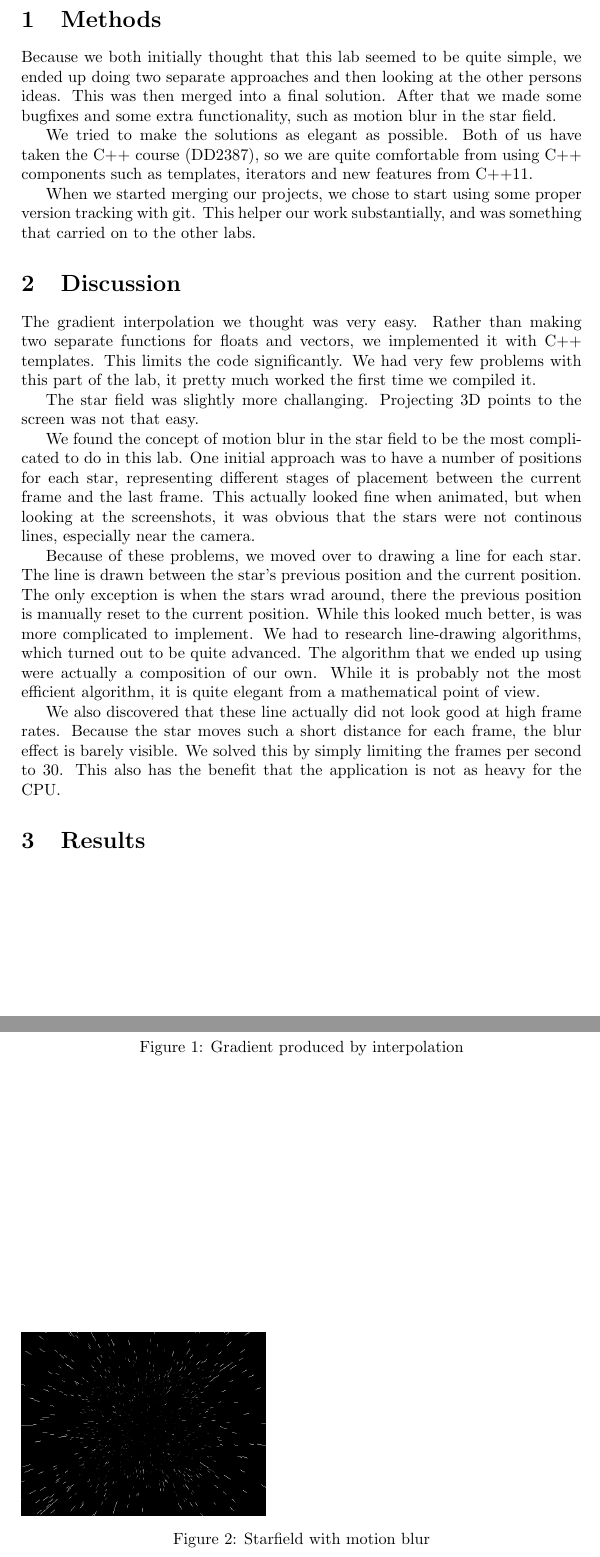
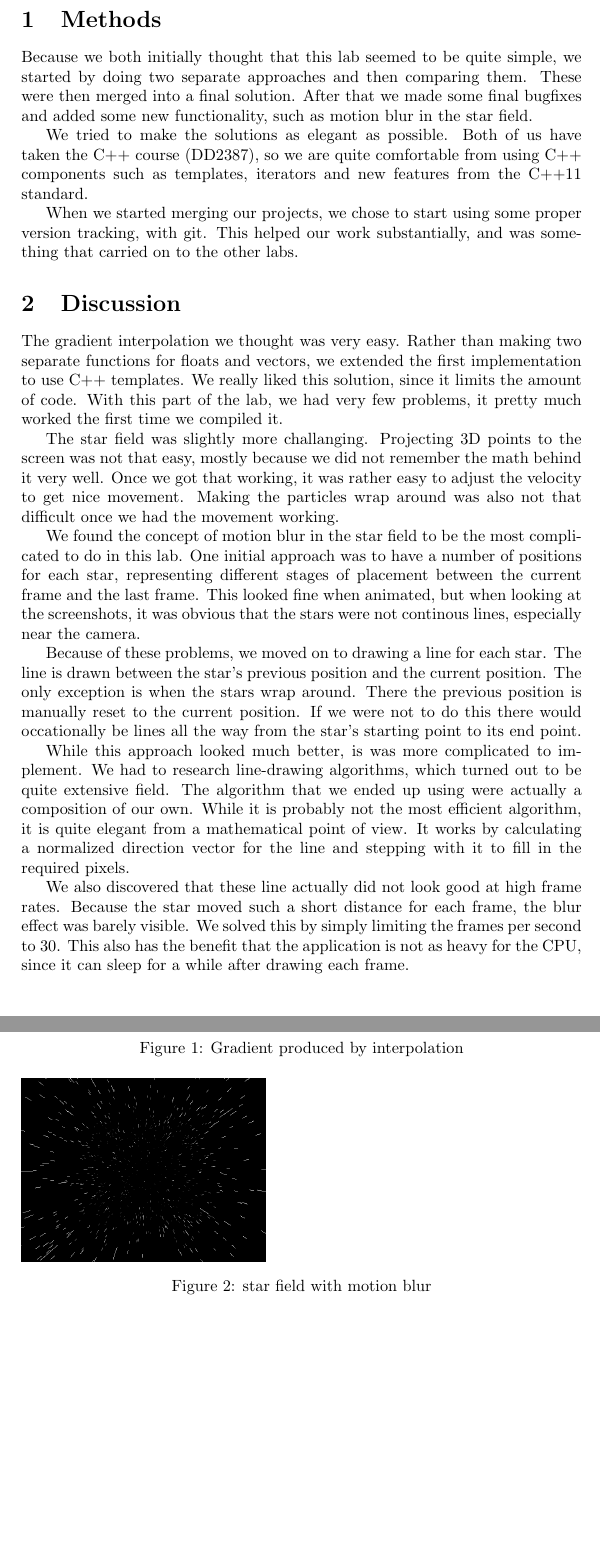
Before and after one commit to kalleand/dgi, a LaTeX document (lab 1/report.tex): two parts of pages 2 and 3 of 3, joined at a grey line, cut so that both start at the same text, the shorter picture padded with empty space. Compiled offline with pdfLaTeX.

Commit message:
Fix some grammar.

```diff
--- a/lab 1/report.tex
+++ b/lab 1/report.tex
@@ -16,41 +15,47 @@
 \clearpage
 
 \section{Methods}
-Because we both initially thought that this lab seemed to be quite simple, we ended up doing two separate approaches and then looking at the other persons ideas.
-This was then merged into a final solution.
-After that we made some bugfixes and some extra functionality, such as motion blur in the star field.
+Because we both initially thought that this lab seemed to be quite simple, we started by doing two separate approaches and then comparing them.
+These were then merged into a final solution.
+After that we made some final bugfixes and added some new functionality, such as motion blur in the star field.
 
 We tried to make the solutions as elegant as possible.
-Both of us have taken the C++ course (DD2387), so we are quite comfortable from using C++ components such as templates, iterators and new features from C++11.
+Both of us have taken the C++ course (DD2387), so we are quite comfortable from using C++ components such as templates, iterators and new features from the C++11 standard.
 
-When we started merging our projects, we chose to start using some proper version tracking with git.
-This helper our work substantially, and was something that carried on to the other labs.
+When we started merging our projects, we chose to start using some proper version tracking, with git.
+This helped our work substantially, and was something that carried on to the other labs.
 
 \section{Discussion}
 The gradient interpolation we thought was very easy.
-Rather than making two separate functions for floats and vectors, we implemented it with C++ templates.
-This limits the code significantly.
-We had very few problems with this part of the lab, it pretty much worked the first time we compiled it.
+Rather than making two separate functions for floats and vectors, we extended the first implementation to use C++ templates.
+We really liked this solution, since it limits the amount of code.
+With this part of the lab, we had very few problems, it pretty much worked the first time we compiled it.
 
 The star field was slightly more challanging.
-Projecting 3D points to the screen was not that easy.
+Projecting 3D points to the screen was not that easy, mostly because we did not remember the math behind it very well.
+Once we got that working, it was rather easy to adjust the velocity to get nice movement.
+Making the particles wrap around was also not that difficult once we had the movement working.
 
 We found the concept of motion blur in the star field to be the most complicated to do in this lab.
 One initial approach was to have a number of positions for each star, representing different stages of placement between the current frame and the last frame.
-This actually looked fine when animated, but when looking at the screenshots, it was obvious that the stars were not continous lines, especially near the camera.
+This looked fine when animated, but when looking at the screenshots, it was obvious that the stars were not continous lines, especially near the camera.
 
-Because of these problems, we moved over to drawing a line for each star.
+Because of these problems, we moved on to drawing a line for each star.
 The line is drawn between the star's previous position and the current position.
-The only exception is when the stars wrad around, there the previous position is manually reset to the current position.
-While this looked much better, is was more complicated to implement.
-We had to research line-drawing algorithms, which turned out to be quite advanced.
+The only exception is when the stars wrap around.
+There the previous position is manually reset to the current position.
+If we were not to do this there would occationally be lines all the way from the star's starting point to its end point.
+
+While this approach looked much better, is was more complicated to implement.
+We had to research line-drawing algorithms, which turned out to be quite extensive field.
 The algorithm that we ended up using were actually a composition of our own.
 While it is probably not the most efficient algorithm, it is quite elegant from a mathematical point of view.
+It works by calculating a normalized direction vector for the line and stepping with it to fill in the required pixels.
 
 We also discovered that these line actually did not look good at high frame rates.
-Because the star moves such a short distance for each frame, the blur effect is barely visible.
+Because the star moved such a short distance for each frame, the blur effect was barely visible.
 We solved this by simply limiting the frames per second to 30.
-This also has the benefit that the application is not as heavy for the CPU.
+This also has the benefit that the application is not as heavy for the CPU, since it can sleep for a while after drawing each frame.
 
 \section{Results}
 
@@ -61,8 +66,6 @@ This also has the benefit that the application is not as heavy for the CPU.
 
 \begin{figure}
 \includegraphics[width=150pt]{starfield.png}
-\caption{Starfield with motion blur}
+\caption{star field with motion blur}
 \end{figure}
-
-
 \end{document}
```
Also changed, not shown: lab 1/report.tex (1 more changed lines).
